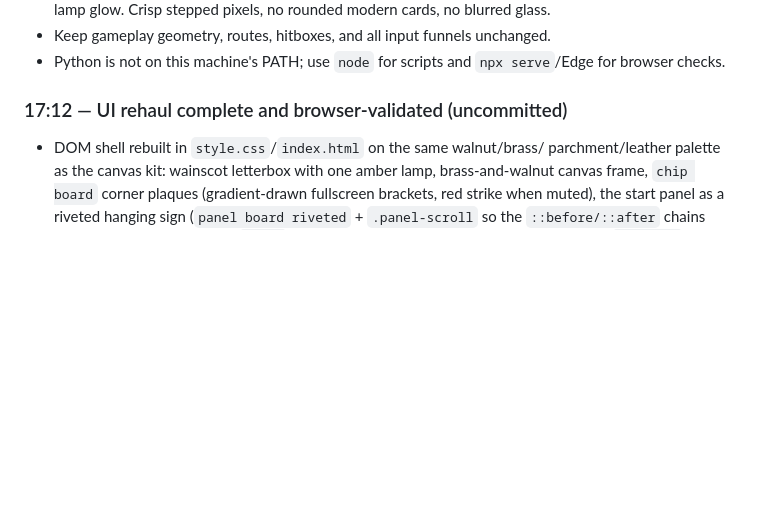
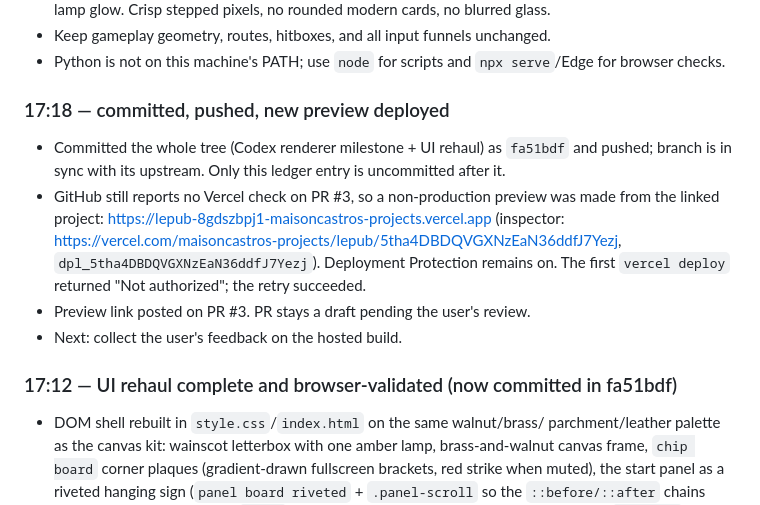
Before and after one commit to S-Belanger/LePub, a Markdown page: HANDOFF.md, the part around the change. Rendered like a GitHub page; blank space fills up the shorter version.

Commit message:
docs: record fa51bdf preview deployment
Co-Authored-By: Claude Opus 5 <noreply@anthropic.com>

```diff
--- a/HANDOFF.md
+++ b/HANDOFF.md
@@ -30,7 +30,20 @@ contents here.
 - Python is not on this machine's PATH; use `node` for scripts and
   `npx serve`/Edge for browser checks.
 
-### 17:12 — UI rehaul complete and browser-validated (uncommitted)
+### 17:18 — committed, pushed, new preview deployed
+
+- Committed the whole tree (Codex renderer milestone + UI rehaul) as
+  `fa51bdf` and pushed; branch is in sync with its upstream. Only this
+  ledger entry is uncommitted after it.
+- GitHub still reports no Vercel check on PR #3, so a non-production preview
+  was made from the linked project: <https://lepub-8gdszbpj1-maisoncastros-projects.vercel.app>
+  (inspector: <https://vercel.com/maisoncastros-projects/lepub/5tha4DBDQVGXNzEaN36ddfJ7Yezj>,
+  `dpl_5tha4DBDQVGXNzEaN36ddfJ7Yezj`). Deployment Protection remains on.
+  The first `vercel deploy` returned "Not authorized"; the retry succeeded.
+- Preview link posted on PR #3. PR stays a draft pending the user's review.
+- Next: collect the user's feedback on the hosted build.
+
+### 17:12 — UI rehaul complete and browser-validated (now committed in fa51bdf)
 
 - DOM shell rebuilt in `style.css`/`index.html` on the same walnut/brass/
   parchment/leather palette as the canvas kit: wainscot letterbox with one
```
